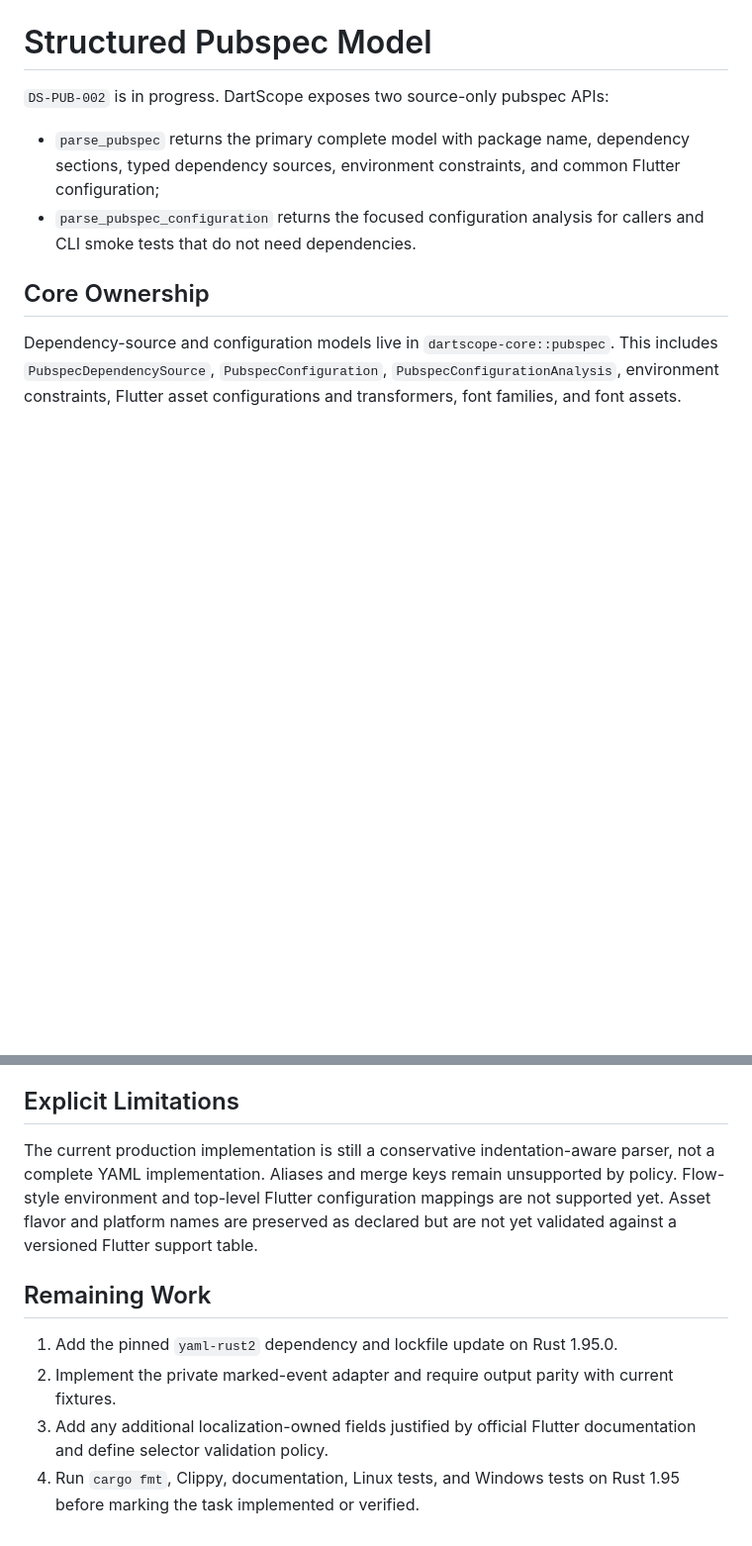
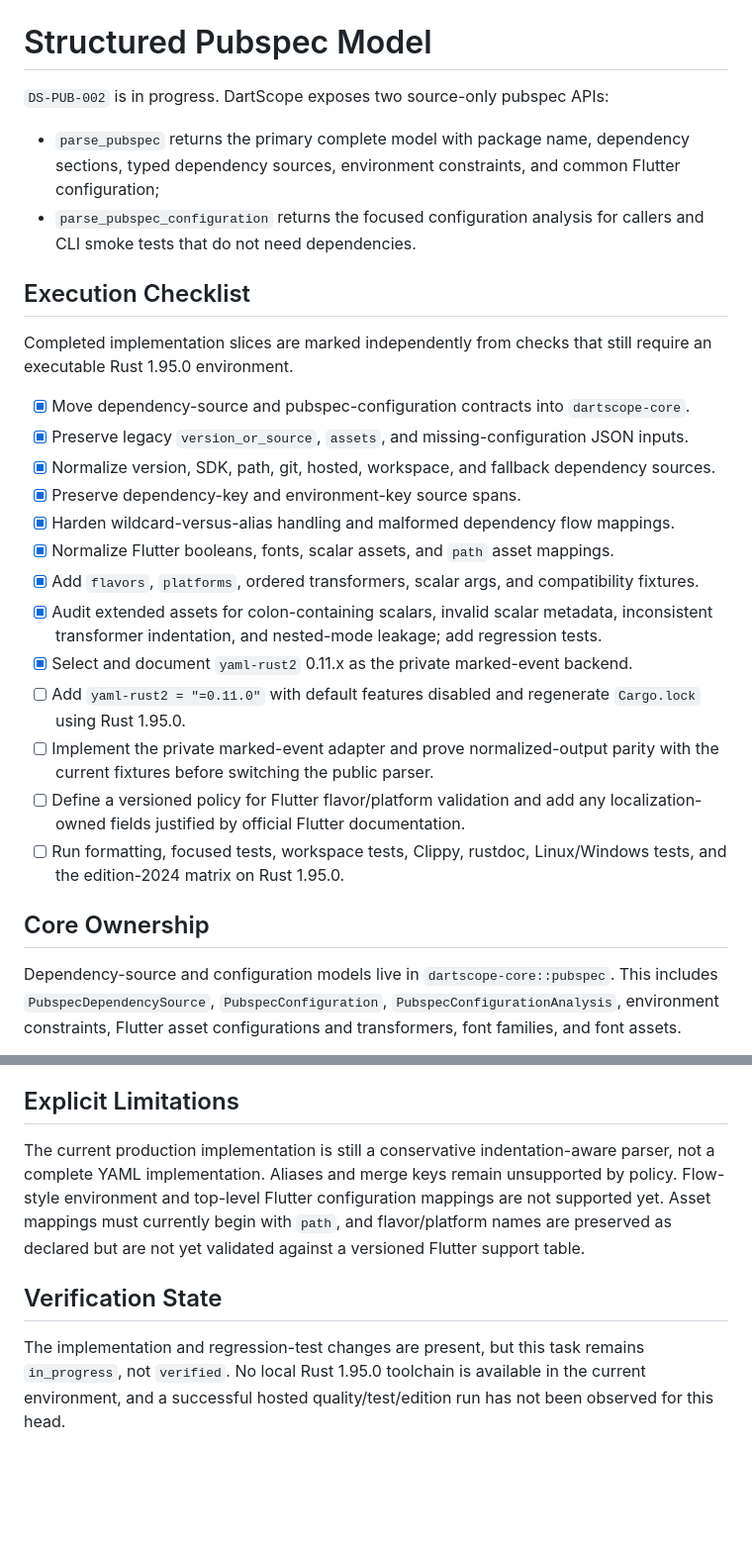
Before and after one commit to RusTokRs/dartscope, a Markdown page: docs/development/pubspec-model.md, 2 parts joined by grey strips. Shown at 99% size. Drawn GitHub-style; blank space fills up the shorter version.

Commit message:
docs: add DS-PUB-002 completion checklist

```diff
--- a/docs/development/pubspec-model.md
+++ b/docs/development/pubspec-model.md
@@ -11,6 +11,30 @@ status: active
 
 - `parse_pubspec` returns the primary complete model with package name, dependency sections, typed dependency sources, environment constraints, and common Flutter configuration;
 - `parse_pubspec_configuration` returns the focused configuration analysis for callers and CLI smoke tests that do not need dependencies.
+
+## Execution Checklist
+
+Completed implementation slices are marked independently from checks that still require an
+executable Rust 1.95.0 environment.
+
+- [x] Move dependency-source and pubspec-configuration contracts into `dartscope-core`.
+- [x] Preserve legacy `version_or_source`, `assets`, and missing-configuration JSON inputs.
+- [x] Normalize version, SDK, path, git, hosted, workspace, and fallback dependency sources.
+- [x] Preserve dependency-key and environment-key source spans.
+- [x] Harden wildcard-versus-alias handling and malformed dependency flow mappings.
+- [x] Normalize Flutter booleans, fonts, scalar assets, and `path` asset mappings.
+- [x] Add `flavors`, `platforms`, ordered transformers, scalar args, and compatibility fixtures.
+- [x] Audit extended assets for colon-containing scalars, invalid scalar metadata,
+  inconsistent transformer indentation, and nested-mode leakage; add regression tests.
+- [x] Select and document `yaml-rust2` 0.11.x as the private marked-event backend.
+- [ ] Add `yaml-rust2 = "=0.11.0"` with default features disabled and regenerate
+  `Cargo.lock` using Rust 1.95.0.
+- [ ] Implement the private marked-event adapter and prove normalized-output parity with
+  the current fixtures before switching the public parser.
+- [ ] Define a versioned policy for Flutter flavor/platform validation and add any
+  localization-owned fields justified by official Flutter documentation.
+- [ ] Run formatting, focused tests, workspace tests, Clippy, rustdoc, Linux/Windows tests,
+  and the edition-2024 matrix on Rust 1.95.0.
 
 ## Core Ownership
 
@@ -80,11 +106,11 @@ The additive `configuration` field changes new `pubspec` and `analyze-project` J
 
 ## Explicit Limitations
 
-The current production implementation is still a conservative indentation-aware parser, not a complete YAML implementation. Aliases and merge keys remain unsupported by policy. Flow-style environment and top-level Flutter configuration mappings are not supported yet. Asset flavor and platform names are preserved as declared but are not yet validated against a versioned Flutter support table.
+The current production implementation is still a conservative indentation-aware parser, not a complete YAML implementation. Aliases and merge keys remain unsupported by policy. Flow-style environment and top-level Flutter configuration mappings are not supported yet. Asset mappings must currently begin with `path`, and flavor/platform names are preserved as declared but are not yet validated against a versioned Flutter support table.
 
-## Remaining Work
+## Verification State
 
-1. Add the pinned `yaml-rust2` dependency and lockfile update on Rust 1.95.0.
-2. Implement the private marked-event adapter and require output parity with current fixtures.
-3. Add any additional localization-owned fields justified by official Flutter documentation and define selector validation policy.
-4. Run `cargo fmt`, Clippy, documentation, Linux tests, and Windows tests on Rust 1.95 before marking the task implemented or verified.
+The implementation and regression-test changes are present, but this task remains
+`in_progress`, not `verified`. No local Rust 1.95.0 toolchain is available in the current
+environment, and a successful hosted quality/test/edition run has not been observed for
+this head.
```
Also changed, not shown: other parts of docs/development/pubspec-model.md (+3 -1 lines).
